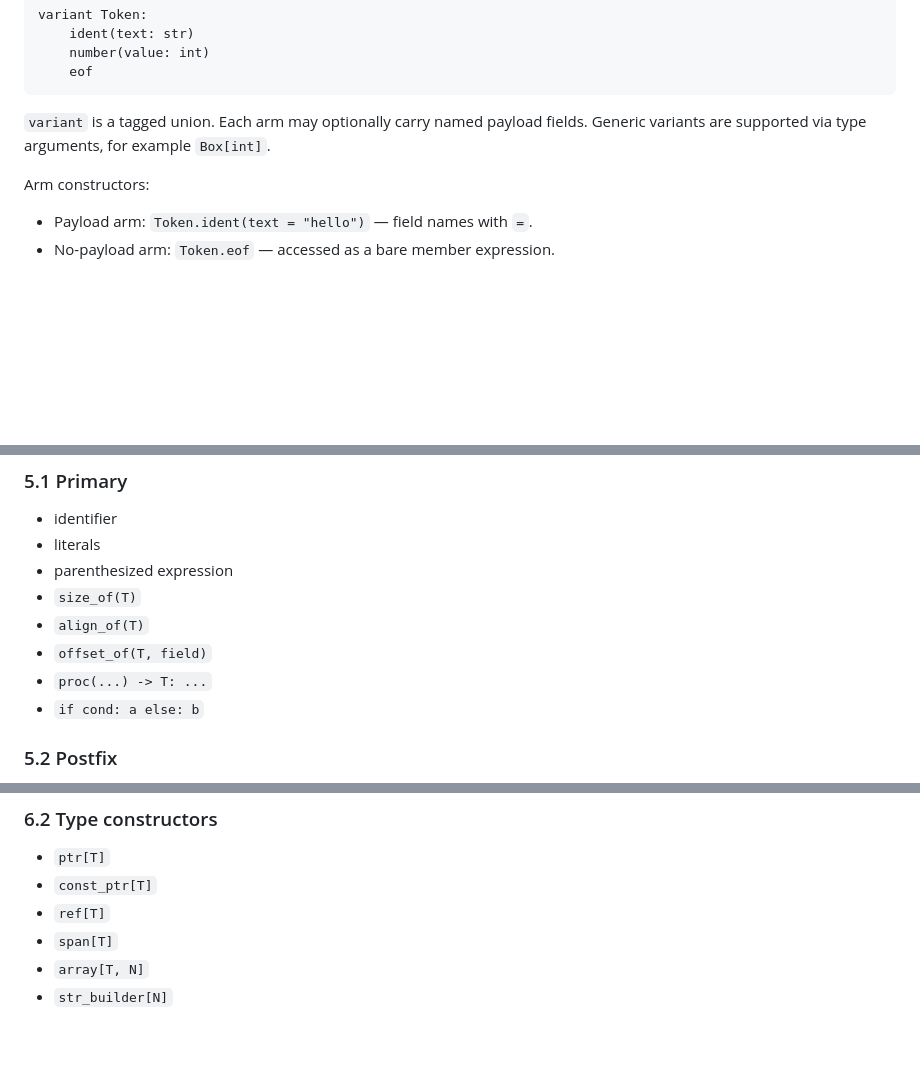
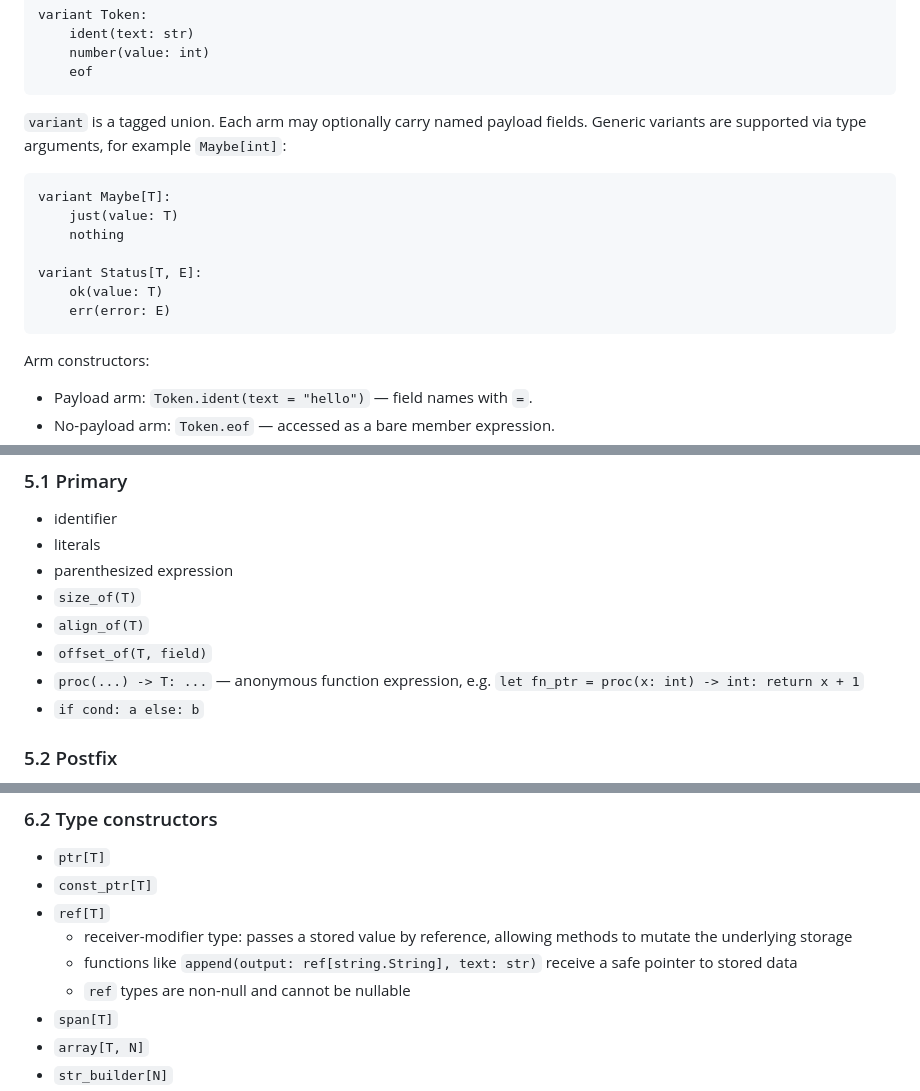
Before and after one commit to teefan/mt-lang, a Markdown page: docs/language-manual.md, 3 parts joined by grey strips. Rendered like a GitHub page; blank space fills up the shorter version.

Commit message:
Enhance language manual with examples for `variant` types and clarify async limitations

````diff
--- a/docs/language-manual.md
+++ b/docs/language-manual.md
@@ -200,7 +200,17 @@ variant Token:
     eof
 ```
 
-`variant` is a tagged union. Each arm may optionally carry named payload fields. Generic variants are supported via type arguments, for example `Box[int]`.
+`variant` is a tagged union. Each arm may optionally carry named payload fields. Generic variants are supported via type arguments, for example `Maybe[int]`:
+
+```mt
+variant Maybe[T]:
+    just(value: T)
+    nothing
+
+variant Status[T, E]:
+    ok(value: T)
+    err(error: E)
+```
 
 Arm constructors:
 
@@ -455,7 +465,7 @@ Rules:
 - `size_of(T)`
 - `align_of(T)`
 - `offset_of(T, field)`
-- `proc(...) -> T: ...`
+- `proc(...) -> T: ...` — anonymous function expression, e.g. `let fn_ptr = proc(x: int) -> int: return x + 1`
 - `if cond: a else: b`
 
 ### 5.2 Postfix
@@ -506,6 +516,9 @@ Rules:
 - `ptr[T]`
 - `const_ptr[T]`
 - `ref[T]`
+  - receiver-modifier type: passes a stored value by reference, allowing methods to mutate the underlying storage
+  - functions like `append(output: ref[string.String], text: str)` receive a safe pointer to stored data
+  - `ref` types are non-null and cannot be nullable
 - `span[T]`
 - `array[T, N]`
 - `str_builder[N]`
````
Also changed, not shown: other parts of docs/language-manual.md (+1 -0 lines).
